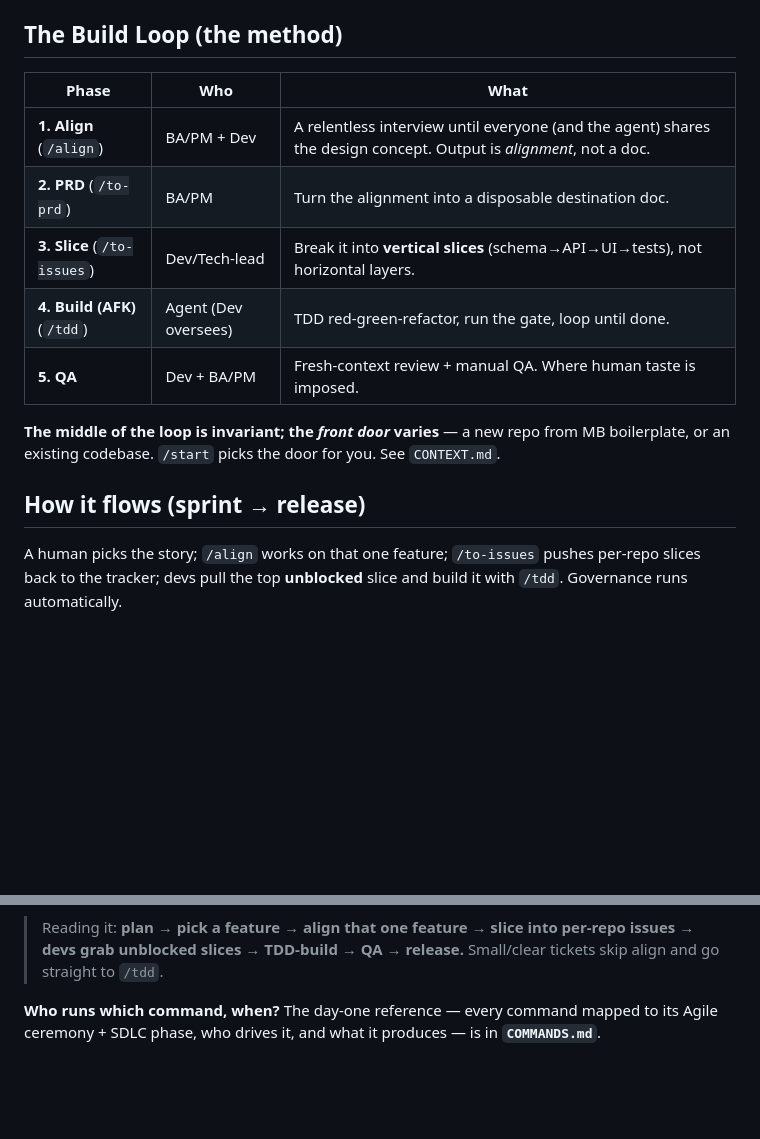
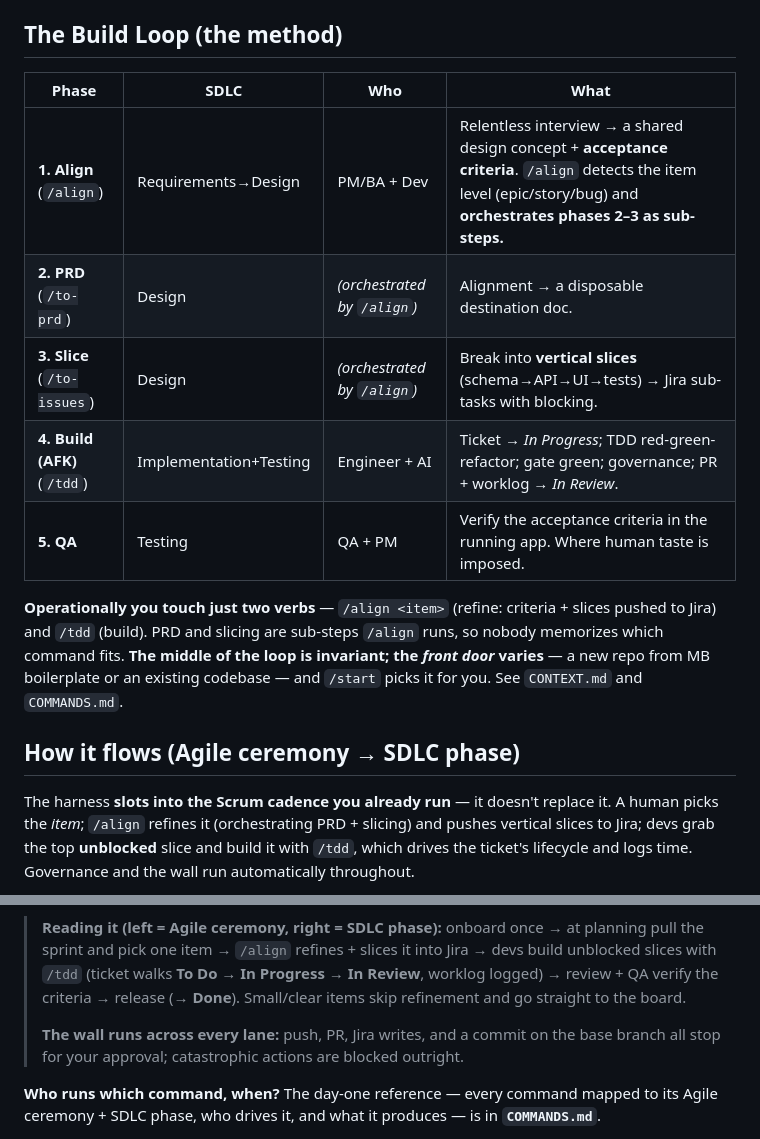
Before and after one commit to Mindbowser/health-harness, a Markdown page: README.md, 2 parts joined by grey strips. Drawn GitHub-style; blank space fills up the shorter version.

````diff
--- a/README.md
+++ b/README.md
@@ -14,21 +14,25 @@ engineer gets the same skills (`/align`, `/to-prd`, `/to-issues`, `/tdd`, …) a
 
 ## The Build Loop (the method)
 
-| Phase | Who | What |
-|---|---|---|
-| **1. Align** (`/align`) | BA/PM + Dev | A relentless interview until everyone (and the agent) shares the design concept. Output is *alignment*, not a doc. |
-| **2. PRD** (`/to-prd`) | BA/PM | Turn the alignment into a disposable destination doc. |
-| **3. Slice** (`/to-issues`) | Dev/Tech-lead | Break it into **vertical slices** (schema→API→UI→tests), not horizontal layers. |
-| **4. Build (AFK)** (`/tdd`) | Agent (Dev oversees) | TDD red-green-refactor, run the gate, loop until done. |
-| **5. QA** | Dev + BA/PM | Fresh-context review + manual QA. Where human taste is imposed. |
+| Phase | SDLC | Who | What |
+|---|---|---|---|
+| **1. Align** (`/align`) | Requirements→Design | PM/BA + Dev | Relentless interview → a shared design concept + **acceptance criteria**. `/align` detects the item level (epic/story/bug) and **orchestrates phases 2–3 as sub-steps.** |
+| **2. PRD** (`/to-prd`) | Design | *(orchestrated by `/align`)* | Alignment → a disposable destination doc. |
+| **3. Slice** (`/to-issues`) | Design | *(orchestrated by `/align`)* | Break into **vertical slices** (schema→API→UI→tests) → Jira sub-tasks with blocking. |
+| **4. Build (AFK)** (`/tdd`) | Implementation+Testing | Engineer + AI | Ticket → *In Progress*; TDD red-green-refactor; gate green; governance; PR + worklog → *In Review*. |
+| **5. QA** | Testing | QA + PM | Verify the acceptance criteria in the running app. Where human taste is imposed. |
 
-**The middle of the loop is invariant; the *front door* varies** — a new repo from MB boilerplate, or
-an existing codebase. `/start` picks the door for you. See `CONTEXT.md`.
+**Operationally you touch just two verbs** — `/align <item>` (refine: criteria + slices pushed to Jira)
+and `/tdd` (build). PRD and slicing are sub-steps `/align` runs, so nobody memorizes which command fits.
+**The middle of the loop is invariant; the *front door* varies** — a new repo from MB boilerplate or an
+existing codebase — and `/start` picks it for you. See `CONTEXT.md` and `COMMANDS.md`.
 
-## How it flows (sprint → release)
+## How it flows (Agile ceremony → SDLC phase)
 
-A human picks the story; `/align` works on that one feature; `/to-issues` pushes per-repo slices back to
-the tracker; devs pull the top **unblocked** slice and build it with `/tdd`. Governance runs automatically.
+The harness **slots into the Scrum cadence you already run** — it doesn't replace it. A human picks the
+*item*; `/align` refines it (orchestrating PRD + slicing) and pushes vertical slices to Jira; devs grab
+the top **unblocked** slice and build it with `/tdd`, which drives the ticket's lifecycle and logs time.
+Governance and the wall run automatically throughout.
 
 ```mermaid
 flowchart TD
@@ -63,7 +78,12 @@ flowchart TD
 ```
 
-> Reading it: **plan → pick a feature → align that one feature → slice into per-repo issues → devs grab
-> unblocked slices → TDD-build → QA → release.** Small/clear tickets skip align and go straight to `/tdd`.
+> **Reading it (left = Agile ceremony, right = SDLC phase):** onboard once → at planning pull the sprint
+> and pick one item → `/align` refines + slices it into Jira → devs build unblocked slices with `/tdd`
+> (ticket walks **To Do → In Progress → In Review**, worklog logged) → review + QA verify the criteria →
+> release (→ **Done**). Small/clear items skip refinement and go straight to the board.
+>
+> **The wall runs across every lane:** push, PR, Jira writes, and a commit on the base branch all stop
+> for your approval; catastrophic actions are blocked outright.
 
 **Who runs which command, when?** The day-one reference — every command mapped to its Agile ceremony +
 SDLC phase, who drives it, and what it produces — is in **`COMMANDS.md`**.
````
Also changed, not shown: other parts of README.md (+31 -20 lines).
